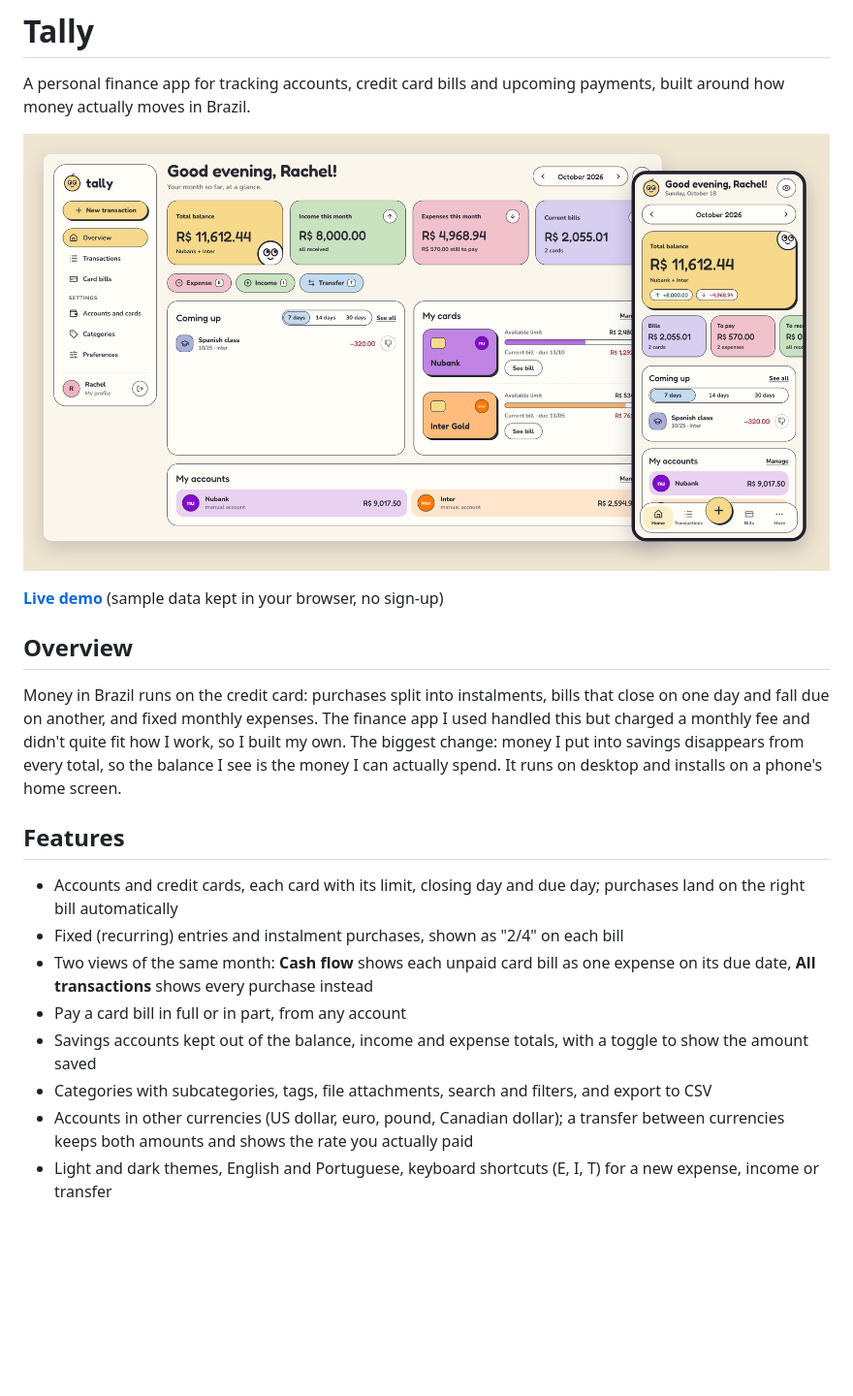
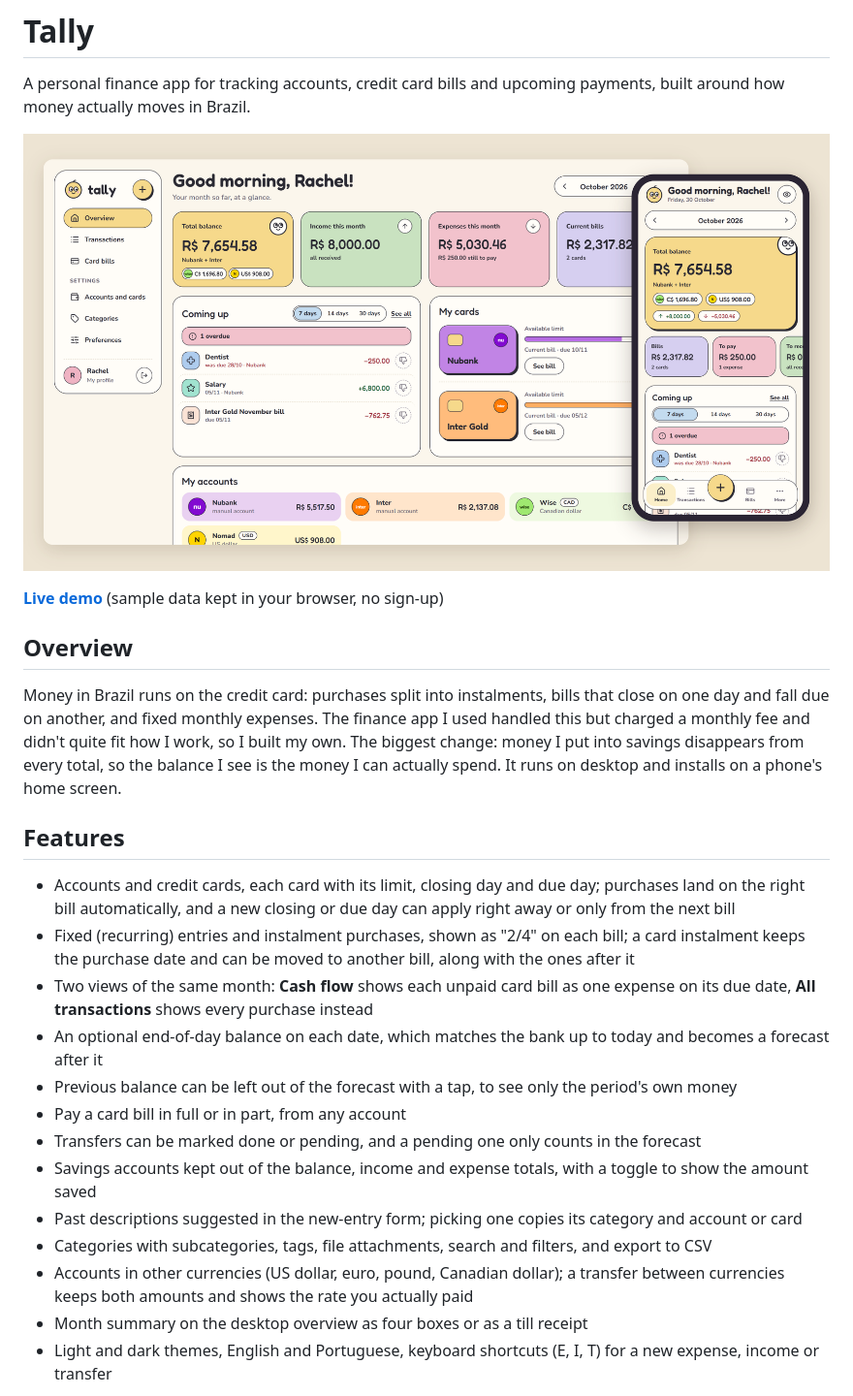
Before and after one commit to rachelmgaldino/tally, a Markdown page: README.md, the part around one of its changes. Shown at 97% size. Drawn GitHub-style; pictures changed too: screenshots/preview.png; blank space fills up the shorter version.

Commit message:
docs(readme): update features, balances and screenshots (#29)

```diff
--- a/README.md
+++ b/README.md
@@ -2,7 +2,7 @@
 
 A personal finance app for tracking accounts, credit card bills and upcoming payments, built around how money actually moves in Brazil.
 
-![Tally's overview on desktop and phone: a cream page with pastel cards for total balance, income, expenses and card bills, a "Coming up" list of payments, and the two credit cards with their available limit. The phone version on the right shows the same numbers with a bottom tab bar and a large plus button.](screenshots/preview.png)
+![Tally's overview on desktop and phone: a cream page with pastel cards for total balance, income, expenses and card bills, a "Coming up" list that opens with one overdue payment, and the two credit cards with their available limit. The phone version on the right shows the same numbers with a bottom tab bar and a large plus button.](screenshots/preview.png)
 
 **[Live demo](https://tallycoin.vercel.app/demo)** (sample data kept in your browser, no sign-up)
 
@@ -12,12 +12,17 @@ Money in Brazil runs on the credit card: purchases split into instalments, bills
 
 ## Features
 
-- Accounts and credit cards, each card with its limit, closing day and due day; purchases land on the right bill automatically
-- Fixed (recurring) entries and instalment purchases, shown as "2/4" on each bill
+- Accounts and credit cards, each card with its limit, closing day and due day; purchases land on the right bill automatically, and a new closing or due day can apply right away or only from the next bill
+- Fixed (recurring) entries and instalment purchases, shown as "2/4" on each bill; a card instalment keeps the purchase date and can be moved to another bill, along with the ones after it
 - Two views of the same month: **Cash flow** shows each unpaid card bill as one expense on its due date, **All transactions** shows every purchase instead
+- An optional end-of-day balance on each date, which matches the bank up to today and becomes a forecast after it
+- Previous balance can be left out of the forecast with a tap, to see only the period's own money
 - Pay a card bill in full or in part, from any account
+- Transfers can be marked done or pending, and a pending one only counts in the forecast
 - Savings accounts kept out of the balance, income and expense totals, with a toggle to show the amount saved
+- Past descriptions suggested in the new-entry form; picking one copies its category and account or card
 - Categories with subcategories, tags, file attachments, search and filters, and export to CSV
 - Accounts in other currencies (US dollar, euro, pound, Canadian dollar); a transfer between currencies keeps both amounts and shows the rate you actually paid
+- Month summary on the desktop overview as four boxes or as a till receipt
 - Light and dark themes, English and Portuguese, keyboard shortcuts (E, I, T) for a new expense, income or transfer
 
```
Also changed, not shown: other parts of README.md (+5 -6 lines), screenshots/card-bill.png, screenshots/transactions.png.
